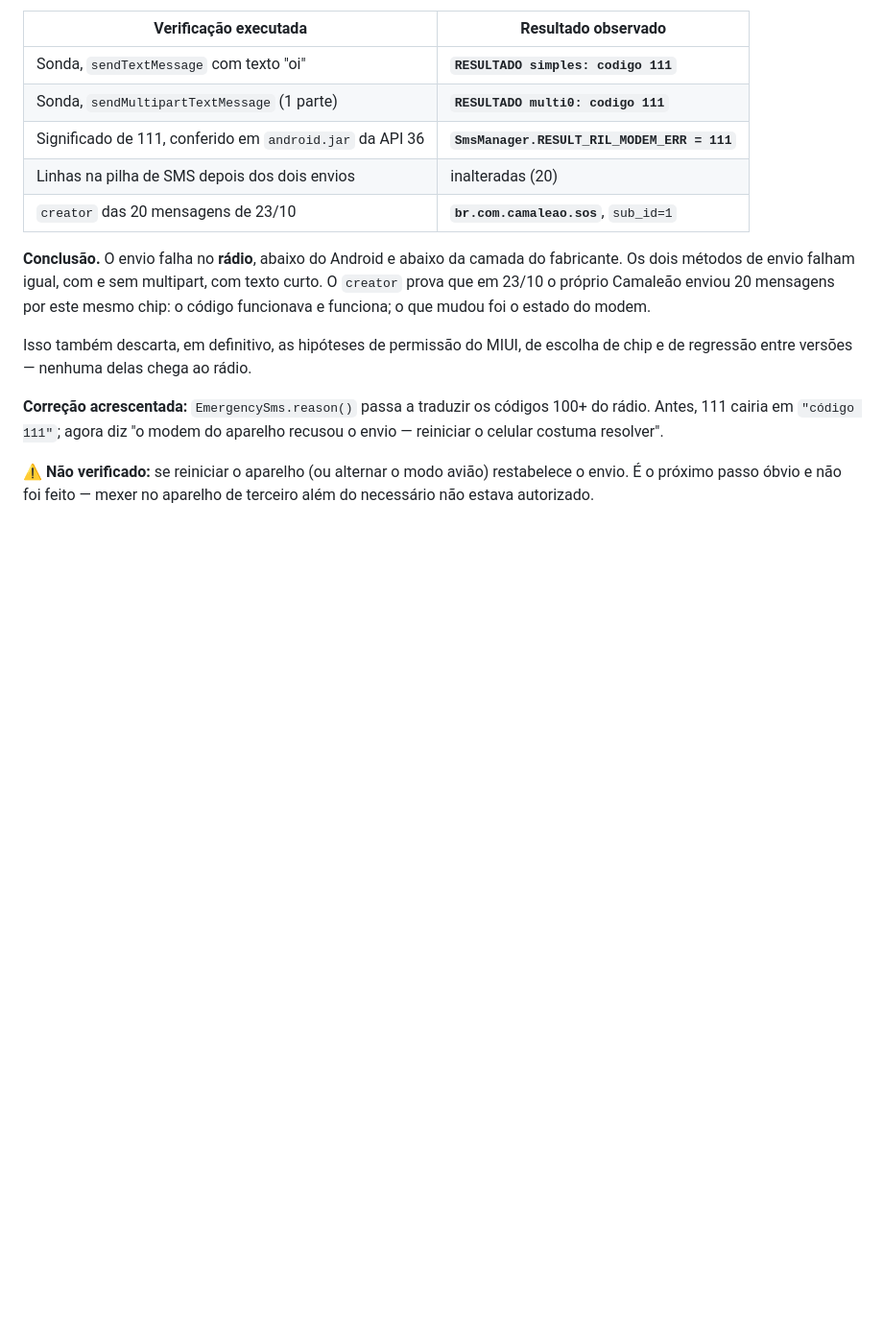
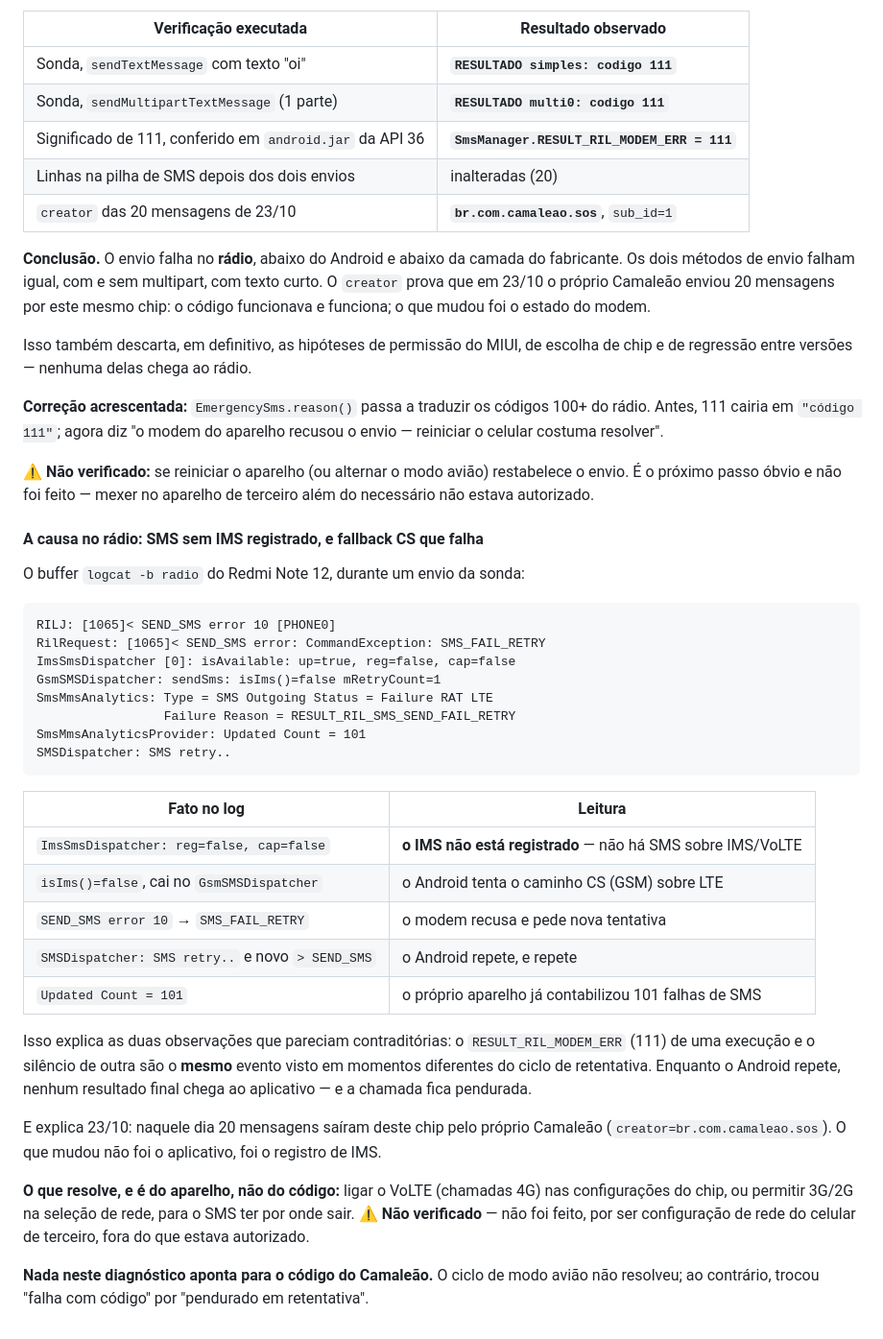
Before and after one commit to Felipemonrod/camaleao-sos, a Markdown page: docs/09-plano-de-testes.md, the part around the change. Shown at 96% size. Drawn GitHub-style; blank space fills up the shorter version.

Commit message:
docs: registra a causa no rádio — IMS não registrado e CS que falha
O buffer de radio mostra ImsSmsDispatcher com reg=false e cap=false, queda para o
GsmSMSDispatcher sobre LTE, e SEND_SMS error 10 (SMS_FAIL_RETRY) com retentativa em
laço. O proprio aparelho ja contabilizou 101 falhas de SMS.

Isso reconcilia o codigo 111 de uma execucao com o silencio de outra: sao o mesmo
evento em pontos diferentes do ciclo de retentativa. E explica 23/10, quando 20
mensagens sairam deste chip pelo proprio app.

````diff
--- a/docs/09-plano-de-testes.md
+++ b/docs/09-plano-de-testes.md
@@ -696,3 +696,42 @@ envio — reiniciar o celular costuma resolver".
 ⚠️ **Não verificado:** se reiniciar o aparelho (ou alternar o modo avião) restabelece o
 envio. É o próximo passo óbvio e não foi feito — mexer no aparelho de terceiro além do
 necessário não estava autorizado.
+
+#### A causa no rádio: SMS sem IMS registrado, e fallback CS que falha
+
+O buffer `logcat -b radio` do Redmi Note 12, durante um envio da sonda:
+
+```
+RILJ: [1065]< SEND_SMS error 10 [PHONE0]
+RilRequest: [1065]< SEND_SMS error: CommandException: SMS_FAIL_RETRY
+ImsSmsDispatcher [0]: isAvailable: up=true, reg=false, cap=false
+GsmSMSDispatcher: sendSms: isIms()=false mRetryCount=1
+SmsMmsAnalytics: Type = SMS Outgoing Status = Failure RAT LTE
+                 Failure Reason = RESULT_RIL_SMS_SEND_FAIL_RETRY
+SmsMmsAnalyticsProvider: Updated Count = 101
+SMSDispatcher: SMS retry..
+```
+
+| Fato no log | Leitura |
+|---|---|
+| `ImsSmsDispatcher: reg=false, cap=false` | **o IMS não está registrado** — não há SMS sobre IMS/VoLTE |
+| `isIms()=false`, cai no `GsmSMSDispatcher` | o Android tenta o caminho CS (GSM) sobre LTE |
+| `SEND_SMS error 10` → `SMS_FAIL_RETRY` | o modem recusa e pede nova tentativa |
+| `SMSDispatcher: SMS retry..` e novo `> SEND_SMS` | o Android repete, e repete |
+| `Updated Count = 101` | o próprio aparelho já contabilizou 101 falhas de SMS |
+
+Isso explica as duas observações que pareciam contraditórias: o `RESULT_RIL_MODEM_ERR`
+(111) de uma execução e o silêncio de outra são o **mesmo** evento visto em momentos
+diferentes do ciclo de retentativa. Enquanto o Android repete, nenhum resultado final
+chega ao aplicativo — e a chamada fica pendurada.
+
+E explica 23/10: naquele dia 20 mensagens saíram deste chip pelo próprio Camaleão
+(`creator=br.com.camaleao.sos`). O que mudou não foi o aplicativo, foi o registro de IMS.
+
+**O que resolve, e é do aparelho, não do código:** ligar o VoLTE (chamadas 4G) nas
+configurações do chip, ou permitir 3G/2G na seleção de rede, para o SMS ter por onde
+sair. ⚠️ **Não verificado** — não foi feito, por ser configuração de rede do celular de
+terceiro, fora do que estava autorizado.
+
+**Nada neste diagnóstico aponta para o código do Camaleão.** O ciclo de modo avião não
+resolveu; ao contrário, trocou "falha com código" por "pendurado em retentativa".
````
